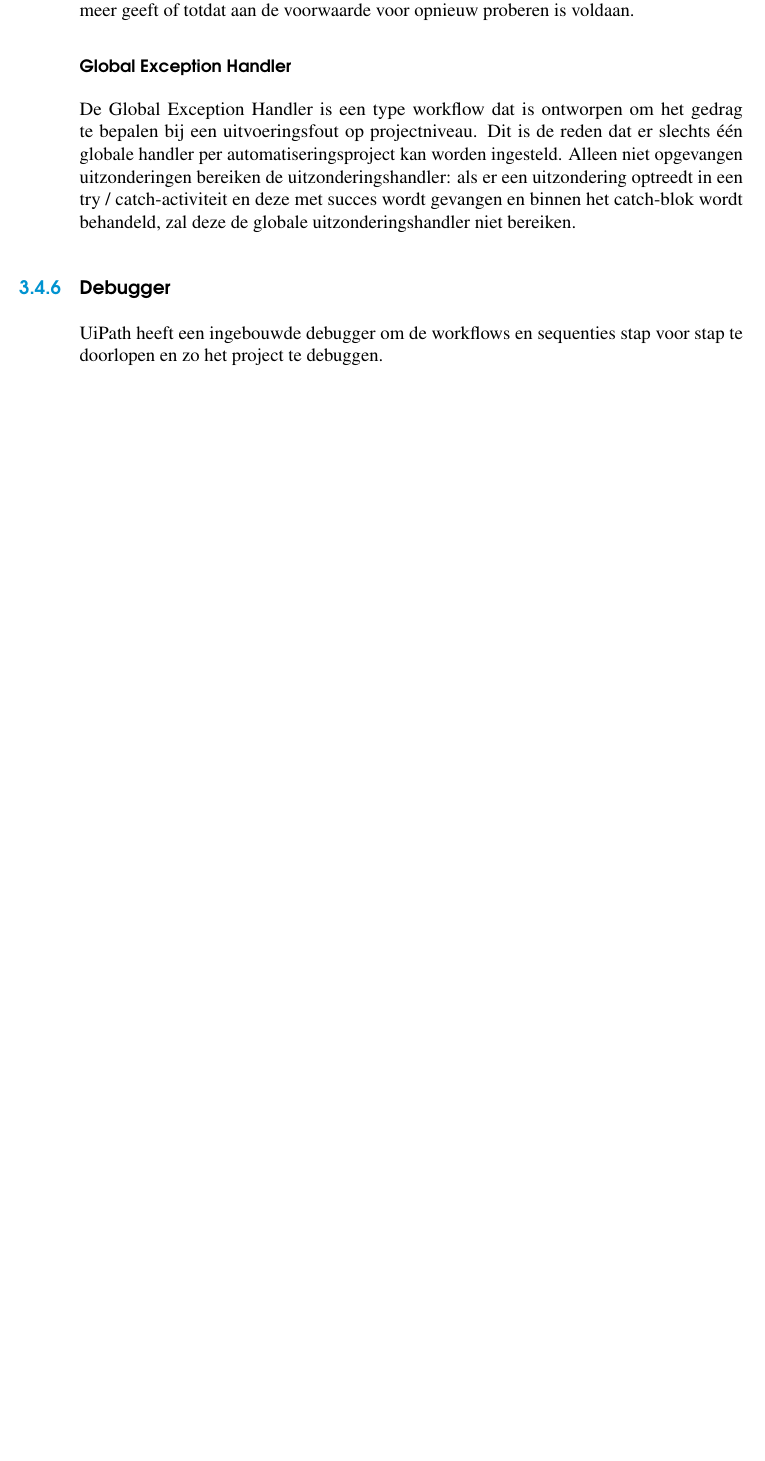
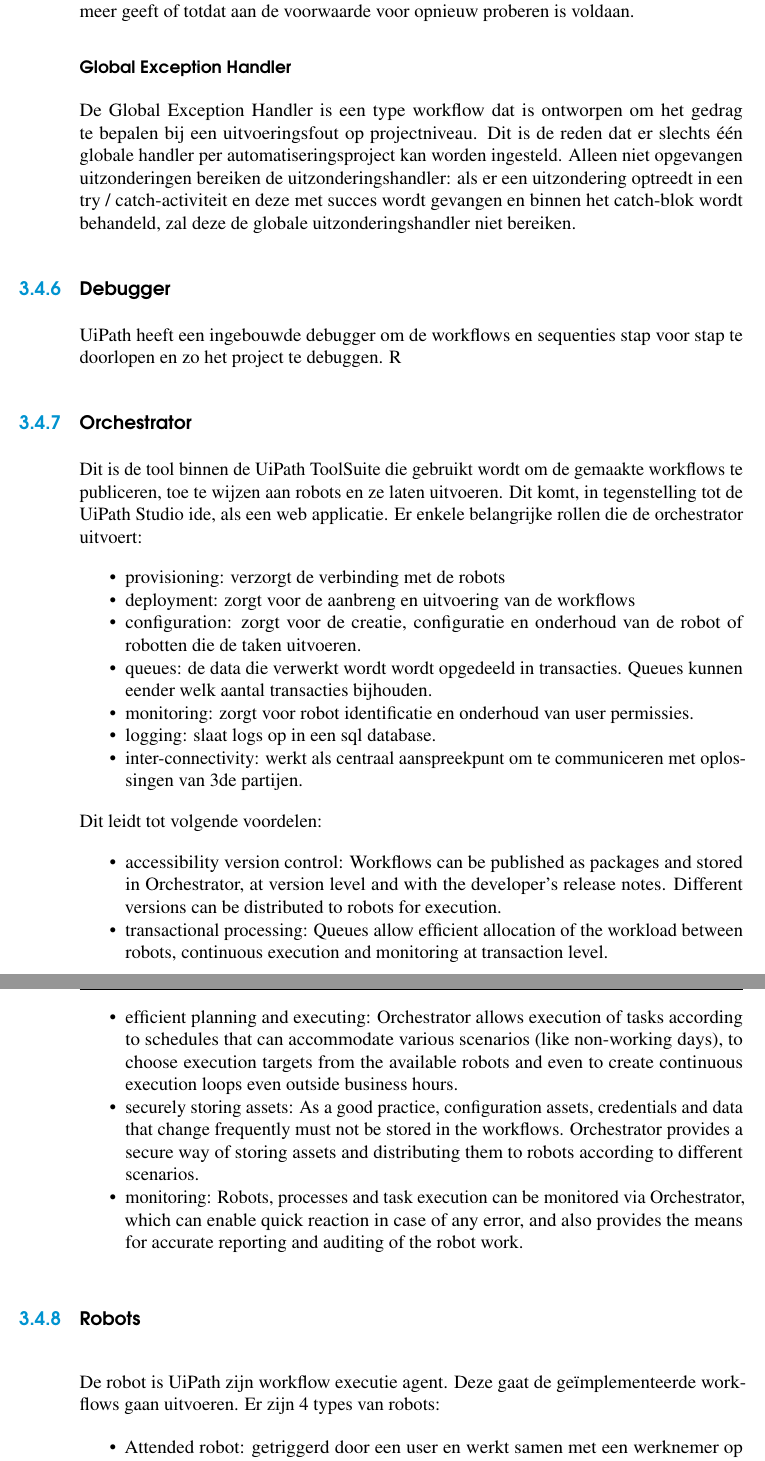
Before and after one commit to MoutPessemier/BachelorProef, a LaTeX thesis (BachProef/bachproef-tin.tex, which reads BachProef/implementatie.tex): part of page 40 of 49 before the commit and two parts of pages 40 and 41 of 51 after it, the two joined at a grey line, cut so that both start at the same text, the shorter picture padded with empty space. Compiled offline with pdfLaTeX.

Commit message:
BAP V1.0.4 - start methodologie & verder uitwerken van implementatie

```diff
--- a/BachProef/implementatie.tex
+++ b/BachProef/implementatie.tex
@@ -179,3 +179,30 @@
 
 \subsection{Debugger}
 UiPath heeft een ingebouwde debugger om de workflows en sequenties stap voor stap te doorlopen en zo het project te debuggen.
+R
+\subsection{Orchestrator}
+Dit is de tool binnen de UiPath ToolSuite die gebruikt wordt om de gemaakte workflows te publiceren, toe te wijzen aan robots en ze laten uitvoeren. Dit komt, in tegenstelling tot de UiPath Studio ide, als een web applicatie. Er enkele belangrijke rollen die de orchestrator uitvoert:
+\begin{itemize}
+	\item provisioning: verzorgt de verbinding met de robots
+	\item deployment: zorgt voor de aanbreng en uitvoering van de workflows
+	\item configuration: zorgt voor de creatie, configuratie en onderhoud van de robot of robotten die de taken uitvoeren.
+	\item queues: de data die verwerkt wordt wordt opgedeeld in transacties. Queues kunnen eender welk aantal transacties bijhouden.
+	\item monitoring: zorgt voor robot identificatie en onderhoud van user permissies.
+	\item logging: slaat logs op in een sql database.
+	\item inter-connectivity: werkt als centraal aanspreekpunt om te communiceren met oplossingen van 3de partijen.
+\end{itemize}
+
+Dit leidt tot volgende voordelen:
+\begin{itemize}
+	\item accessibility version control: Workflows can be published as packages and stored in Orchestrator, at version level and with the developer's release notes. Different versions can be distributed to robots for execution.
+	\item transactional processing: Queues allow efficient allocation of the workload between robots, continuous execution and monitoring at transaction level.
+	\item efficient planning and executing: Orchestrator allows execution of tasks according to schedules that can accommodate various scenarios (like non-working days), to choose execution targets from the available robots and even to create continuous execution loops even outside business hours.
+	\item securely storing assets: As a good practice, configuration assets, credentials and data that change frequently must not be stored in the workflows. Orchestrator provides a secure way of storing assets and distributing them to robots according to different scenarios.
+	\item monitoring: Robots, processes and task execution can be monitored via Orchestrator, which can enable quick reaction in case of any error, and also provides the means for accurate reporting and auditing of the robot work.
+\end{itemize}
+
+\subsection{Robots}
+De robot is UiPath zijn workflow executie agent. Deze gaat de geïmplementeerde workflows gaan uitvoeren. Er zijn 4 types van robots:
+\begin{itemize}
+	\item Attended robot: getriggerd door een user en werkt samen met een werknemer op hetzelfde werkstation.
+	\item Unattended robot: deze robots werken in virtuele omgevingen en voeren eender welk aantal processen uit.
```
Also changed, not shown: BachProef/methodologie.tex (+9 -1 lines), BachProef/implementatie.tex (26 more changed lines).
